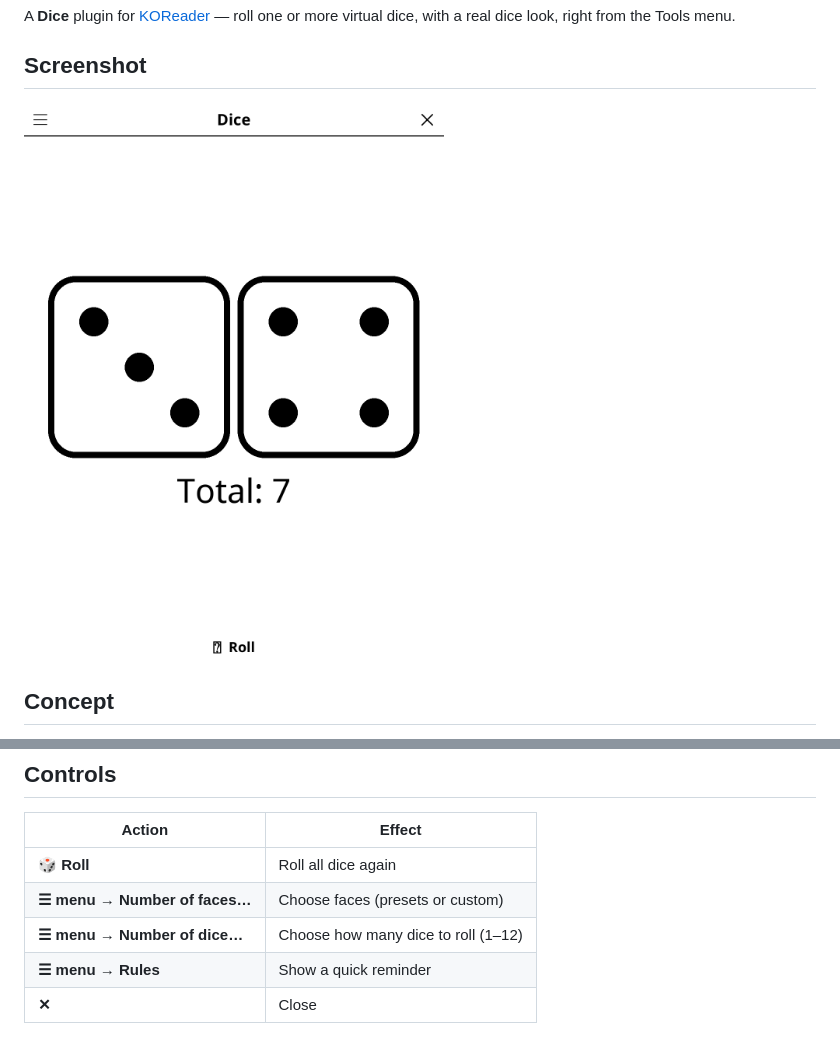
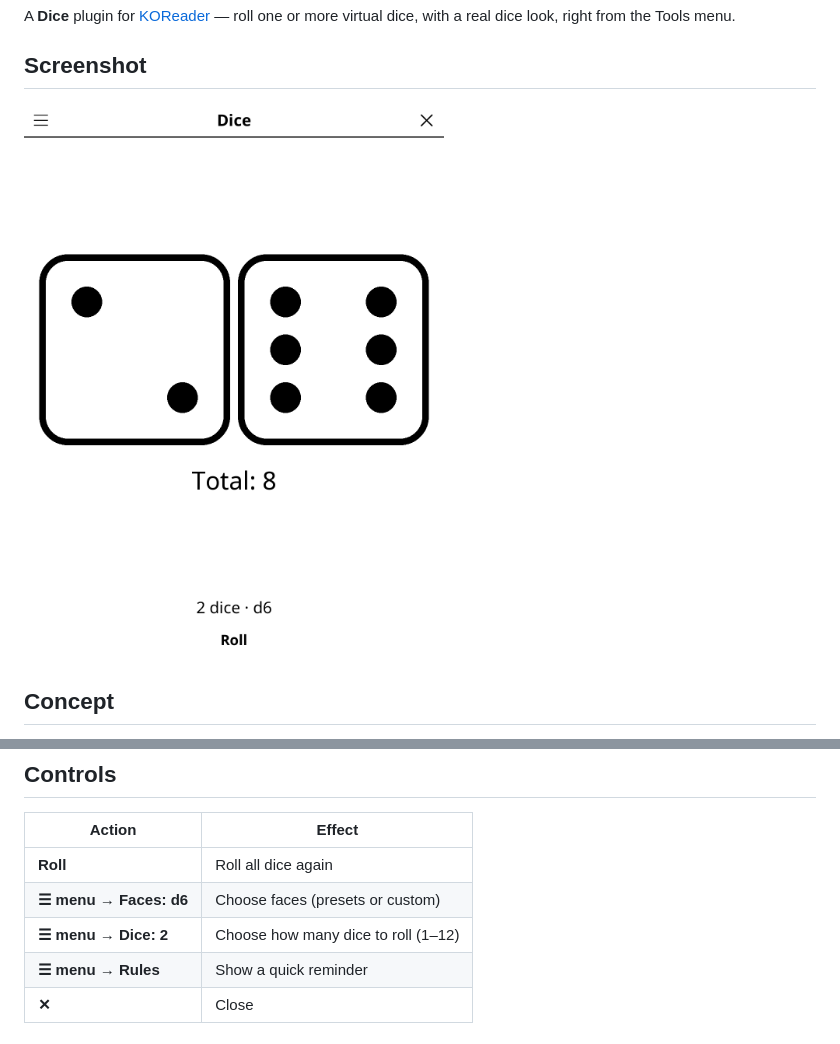
Before and after one commit to t2ym5u/dice.koplugin, a Markdown page: README.md, 2 parts joined by grey strips. GitHub-like rendering; pictures changed too: images/dice.png.

```diff
--- a/README.md
+++ b/README.md
@@ -25,9 +25,9 @@ Your last roll and settings are remembered between sessions.
 
 | Action | Effect |
 |--------|--------|
-| **🎲 Roll** | Roll all dice again |
-| **☰ menu → Number of faces…** | Choose faces (presets or custom) |
-| **☰ menu → Number of dice…** | Choose how many dice to roll (1–12) |
+| **Roll** | Roll all dice again |
+| **☰ menu → Faces: d6** | Choose faces (presets or custom) |
+| **☰ menu → Dice: 2** | Choose how many dice to roll (1–12) |
 | **☰ menu → Rules** | Show a quick reminder |
 | **✕** | Close |
 
```
Also changed, not shown: CHANGELOG.md (+15 -0 lines), 4 other files.
